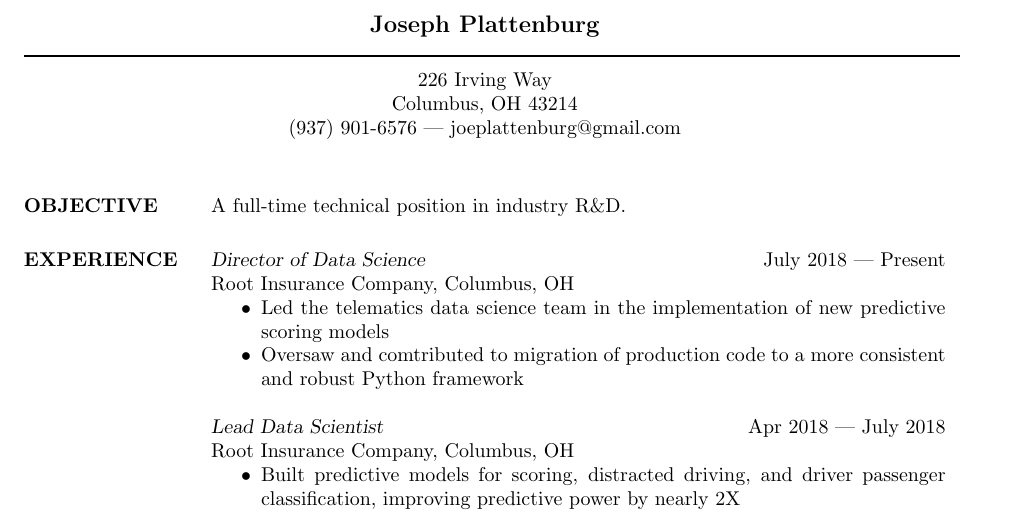
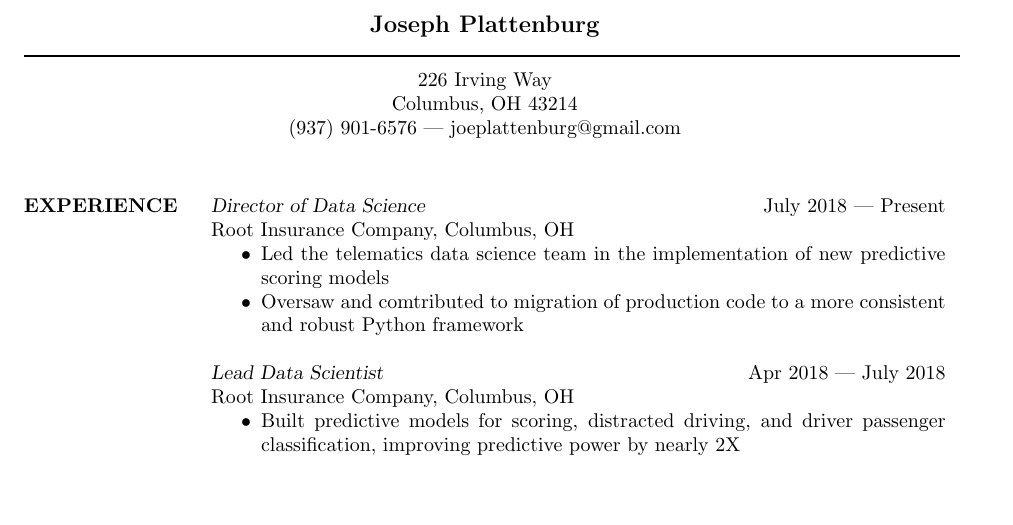
Before and after one commit to joeplattenburg/resumes, a LaTeX CV (resume_plattenburg_8_24_18.tex): part of page 1 of 2, cut so that both start at the same text, the shorter picture padded with empty space. Compiled offline with pdfLaTeX.

Commit message:
remove objective

```diff
--- a/resume_plattenburg_8_24_18.tex
+++ b/resume_plattenburg_8_24_18.tex
@@ -18,8 +18,6 @@
 
 
 \begin{resume}
-
-\section{OBJECTIVE} A full-time technical position in industry R\&D.
 
 
 \section{EXPERIENCE}
```
Also changed, not shown: resume_plattenburg_8_24_18.pdf.
